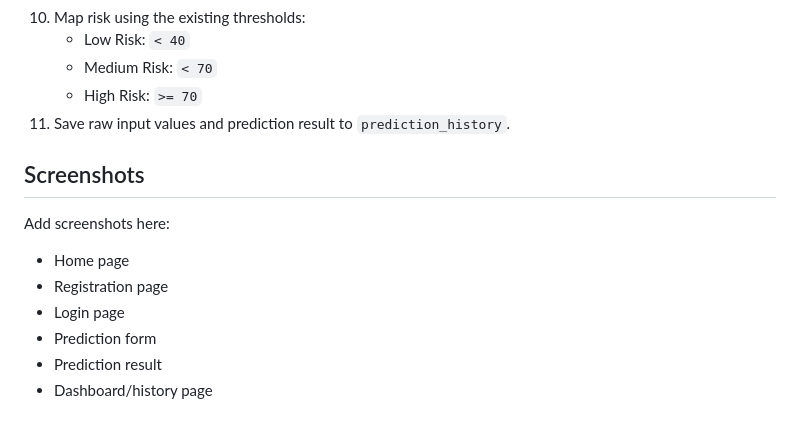
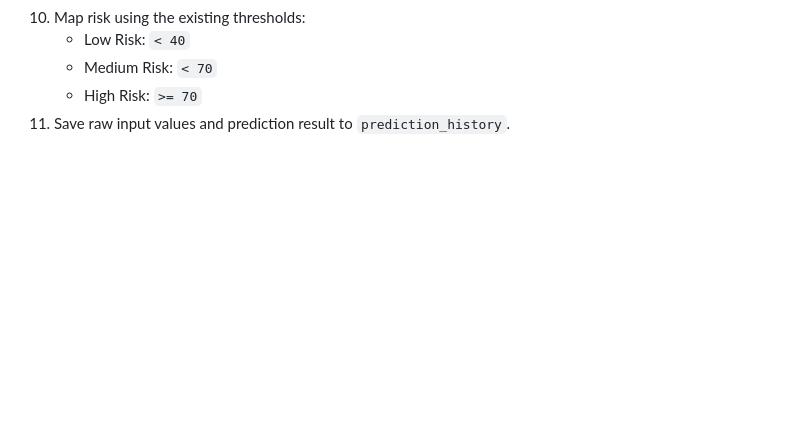
Before and after one commit to Sudin1010/floodPredictSystem, a Markdown page: README.md, the part around the change. Rendered like a GitHub page; blank space fills up the shorter version.

```diff
--- a/README.md
+++ b/README.md
@@ -135,14 +135,3 @@ The prediction flow is intentionally preserved:
     - Medium Risk: `< 70`
     - High Risk: `>= 70`
 11. Save raw input values and prediction result to `prediction_history`.
-
-## Screenshots
-
-Add screenshots here:
-
-- Home page
-- Registration page
-- Login page
-- Prediction form
-- Prediction result
-- Dashboard/history page
```
